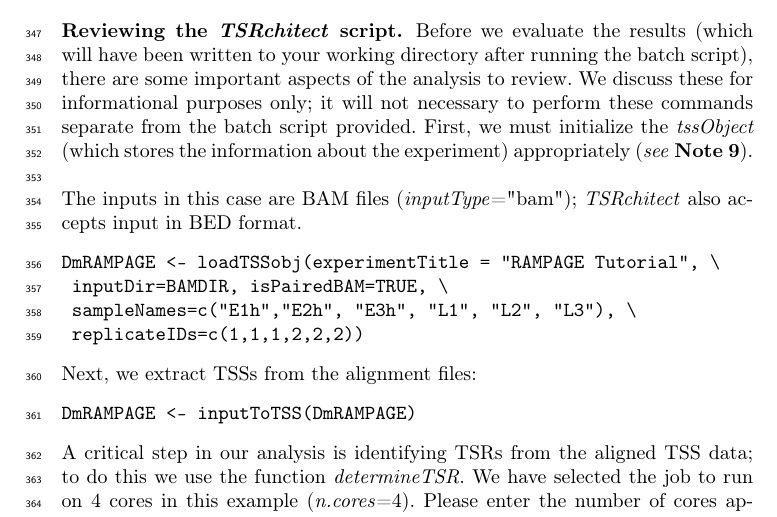
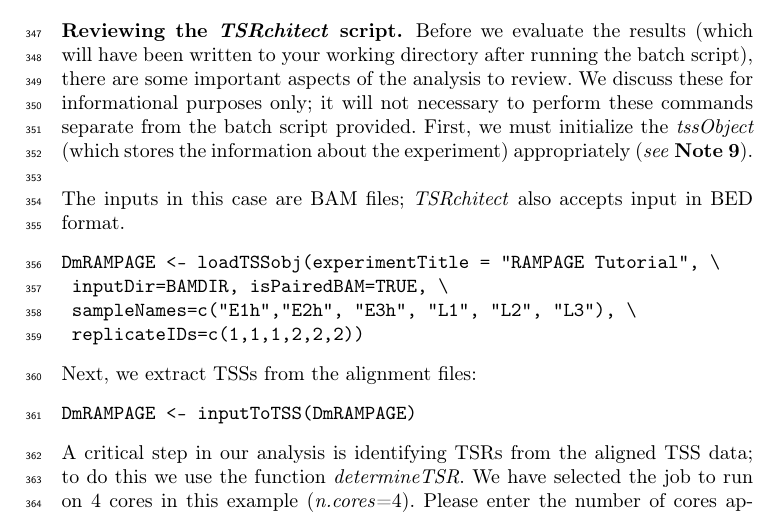
Before and after one commit to rtraborn/InsectChapter, a LaTeX paper (bookchapter.tex): part of page 10 of 17, cut so that both start at the same text. Compiled offline with pdfLaTeX.

Commit message:
Corrected line that made reference to deprecated argument.

```diff
--- a/bookchapter.tex
+++ b/bookchapter.tex
@@ -424,7 +424,7 @@ We discuss these for informational purposes only; it will not necessary to perfo
 First, we must initialize the \textit{tssObject} (which stores the information about the experiment) appropriately (\textit{see} \textbf{Note 9}).\\
 
 \noindent
-The inputs in this case are BAM files (\textit{inputType}="bam"); \textit{TSRchitect} also accepts input in BED format.
+The inputs in this case are BAM files; \textit{TSRchitect} also accepts input in BED format.
 
 \noindent
 \begin{verbatim}
```
Also changed, not shown: bookchapter.pdf.
